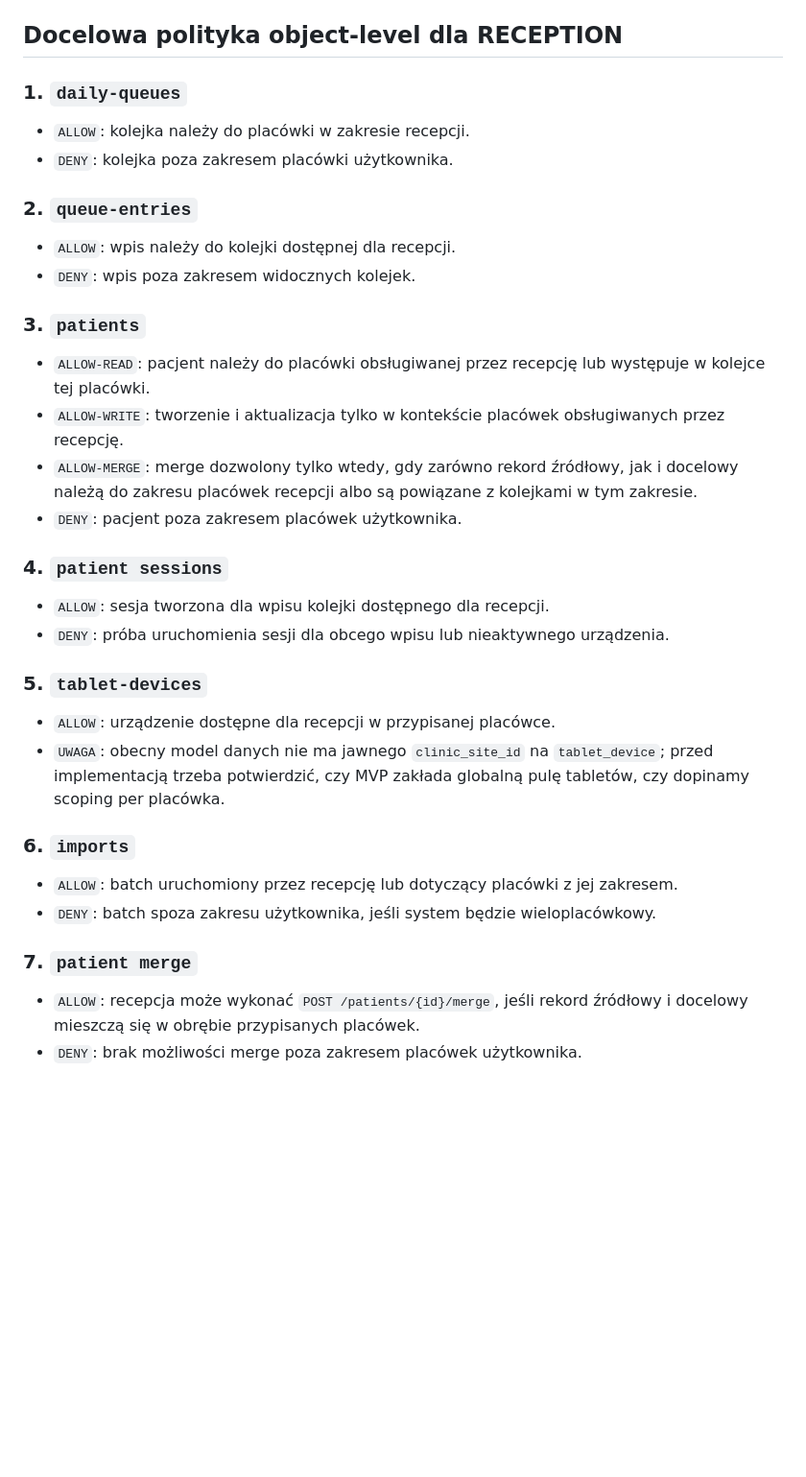
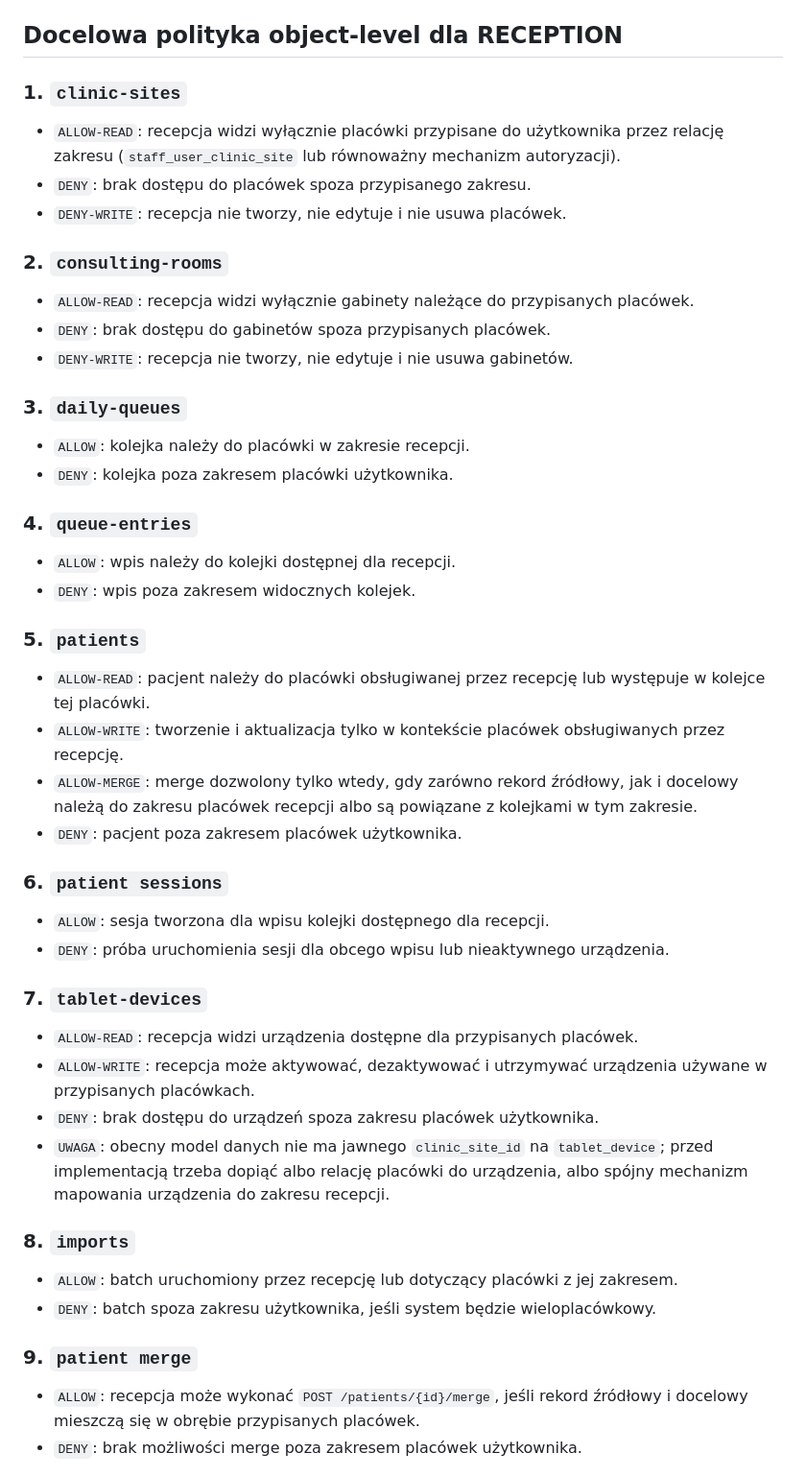
Before and after one commit to piotrpopiolek/cogitomedic, a Markdown page: .cursor/plans/dostep_rejestrator_moduly.plan.md, the part around the change. Shown at 96% size. GitHub-like rendering; blank space fills up the shorter version.

Commit message:
Update RECEPTION role access plan with detailed object-level permissions
- Revised the access plan for the RECEPTION role, restructuring object-level permissions for various modules including `clinic-sites`, `consulting-rooms`, and `tablet-devices`.
- Clarified read and write access rules, ensuring that reception staff can only interact with resources assigned to their respective clinics.
- Added notes regarding the current data model limitations and the need for further implementation considerations.
- Enhanced documentation to improve understanding of access control and operational boundaries for the RECEPTION role.

```diff
--- a/.cursor/plans/dostep_rejestrator_moduly.plan.md
+++ b/.cursor/plans/dostep_rejestrator_moduly.plan.md
@@ -133,39 +133,53 @@ Recepcja nie powinna mieć dostępu do modułów administracyjnych, medycznych a
 
 ## Docelowa polityka object-level dla RECEPTION
 
-### 1. `daily-queues`
+### 1. `clinic-sites`
+
+- `ALLOW-READ`: recepcja widzi wyłącznie placówki przypisane do użytkownika przez relację zakresu (`staff_user_clinic_site` lub równoważny mechanizm autoryzacji).
+- `DENY`: brak dostępu do placówek spoza przypisanego zakresu.
+- `DENY-WRITE`: recepcja nie tworzy, nie edytuje i nie usuwa placówek.
+
+### 2. `consulting-rooms`
+
+- `ALLOW-READ`: recepcja widzi wyłącznie gabinety należące do przypisanych placówek.
+- `DENY`: brak dostępu do gabinetów spoza przypisanych placówek.
+- `DENY-WRITE`: recepcja nie tworzy, nie edytuje i nie usuwa gabinetów.
+
+### 3. `daily-queues`
 
 - `ALLOW`: kolejka należy do placówki w zakresie recepcji.
 - `DENY`: kolejka poza zakresem placówki użytkownika.
 
-### 2. `queue-entries`
+### 4. `queue-entries`
 
 - `ALLOW`: wpis należy do kolejki dostępnej dla recepcji.
 - `DENY`: wpis poza zakresem widocznych kolejek.
 
-### 3. `patients`
+### 5. `patients`
 
 - `ALLOW-READ`: pacjent należy do placówki obsługiwanej przez recepcję lub występuje w kolejce tej placówki.
 - `ALLOW-WRITE`: tworzenie i aktualizacja tylko w kontekście placówek obsługiwanych przez recepcję.
 - `ALLOW-MERGE`: merge dozwolony tylko wtedy, gdy zarówno rekord źródłowy, jak i docelowy należą do zakresu placówek recepcji albo są powiązane z kolejkami w tym zakresie.
 - `DENY`: pacjent poza zakresem placówek użytkownika.
 
-### 4. `patient sessions`
+### 6. `patient sessions`
 
 - `ALLOW`: sesja tworzona dla wpisu kolejki dostępnego dla recepcji.
 - `DENY`: próba uruchomienia sesji dla obcego wpisu lub nieaktywnego urządzenia.
 
-### 5. `tablet-devices`
+### 7. `tablet-devices`
 
-- `ALLOW`: urządzenie dostępne dla recepcji w przypisanej placówce.
-- `UWAGA`: obecny model danych nie ma jawnego `clinic_site_id` na `tablet_device`; przed implementacją trzeba potwierdzić, czy MVP zakłada globalną pulę tabletów, czy dopinamy scoping per placówka.
+- `ALLOW-READ`: recepcja widzi urządzenia dostępne dla przypisanych placówek.
+- `ALLOW-WRITE`: recepcja może aktywować, dezaktywować i utrzymywać urządzenia używane w przypisanych placówkach.
+- `DENY`: brak dostępu do urządzeń spoza zakresu placówek użytkownika.
+- `UWAGA`: obecny model danych nie ma jawnego `clinic_site_id` na `tablet_device`; przed implementacją trzeba dopiąć albo relację placówki do urządzenia, albo spójny mechanizm mapowania urządzenia do zakresu recepcji.
 
-### 6. `imports`
+### 8. `imports`
 
 - `ALLOW`: batch uruchomiony przez recepcję lub dotyczący placówki z jej zakresem.
 - `DENY`: batch spoza zakresu użytkownika, jeśli system będzie wieloplacówkowy.
 
-### 7. `patient merge`
+### 9. `patient merge`
 
 - `ALLOW`: recepcja może wykonać `POST /patients/{id}/merge`, jeśli rekord źródłowy i docelowy mieszczą się w obrębie przypisanych placówek.
 - `DENY`: brak możliwości merge poza zakresem placówek użytkownika.
```
